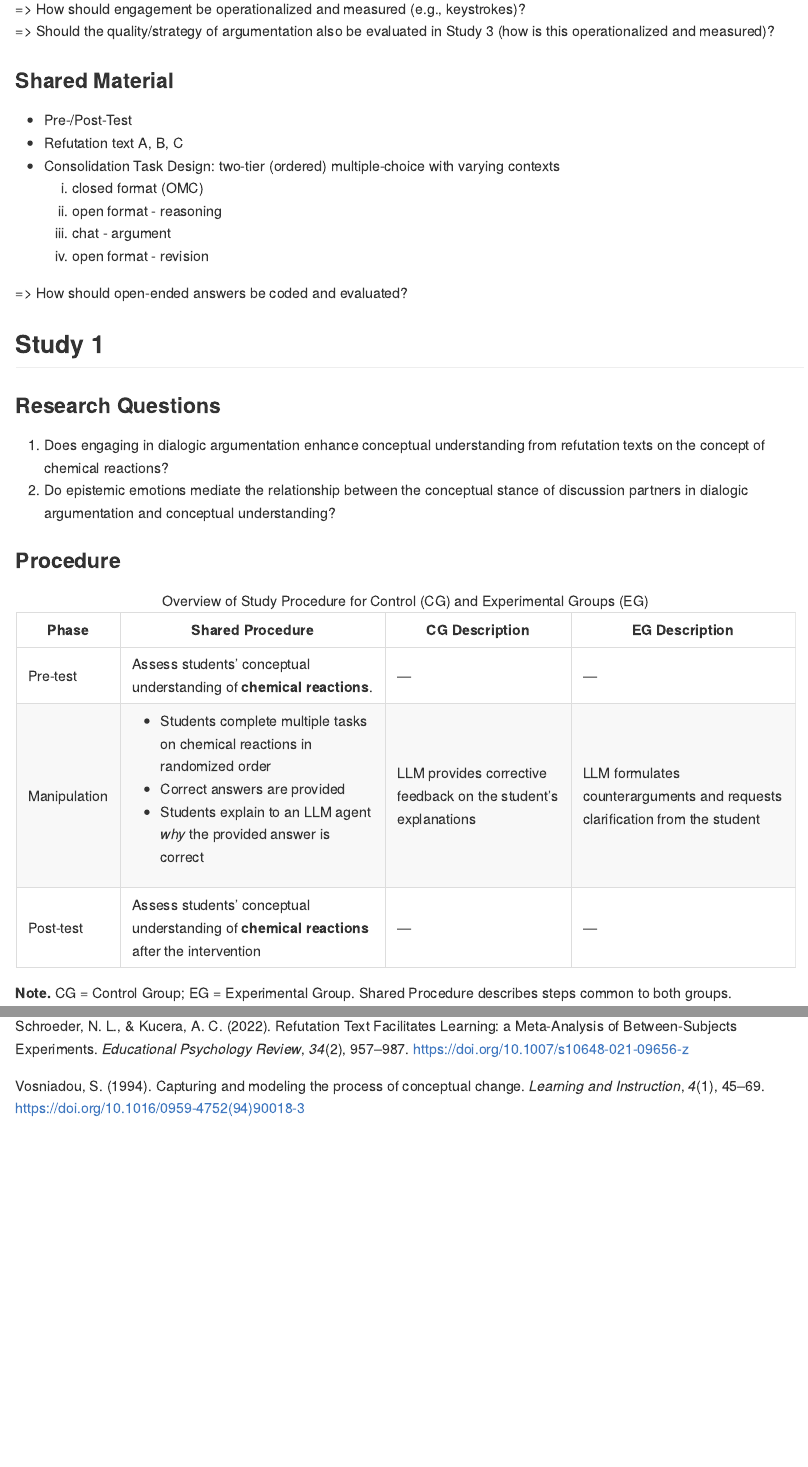
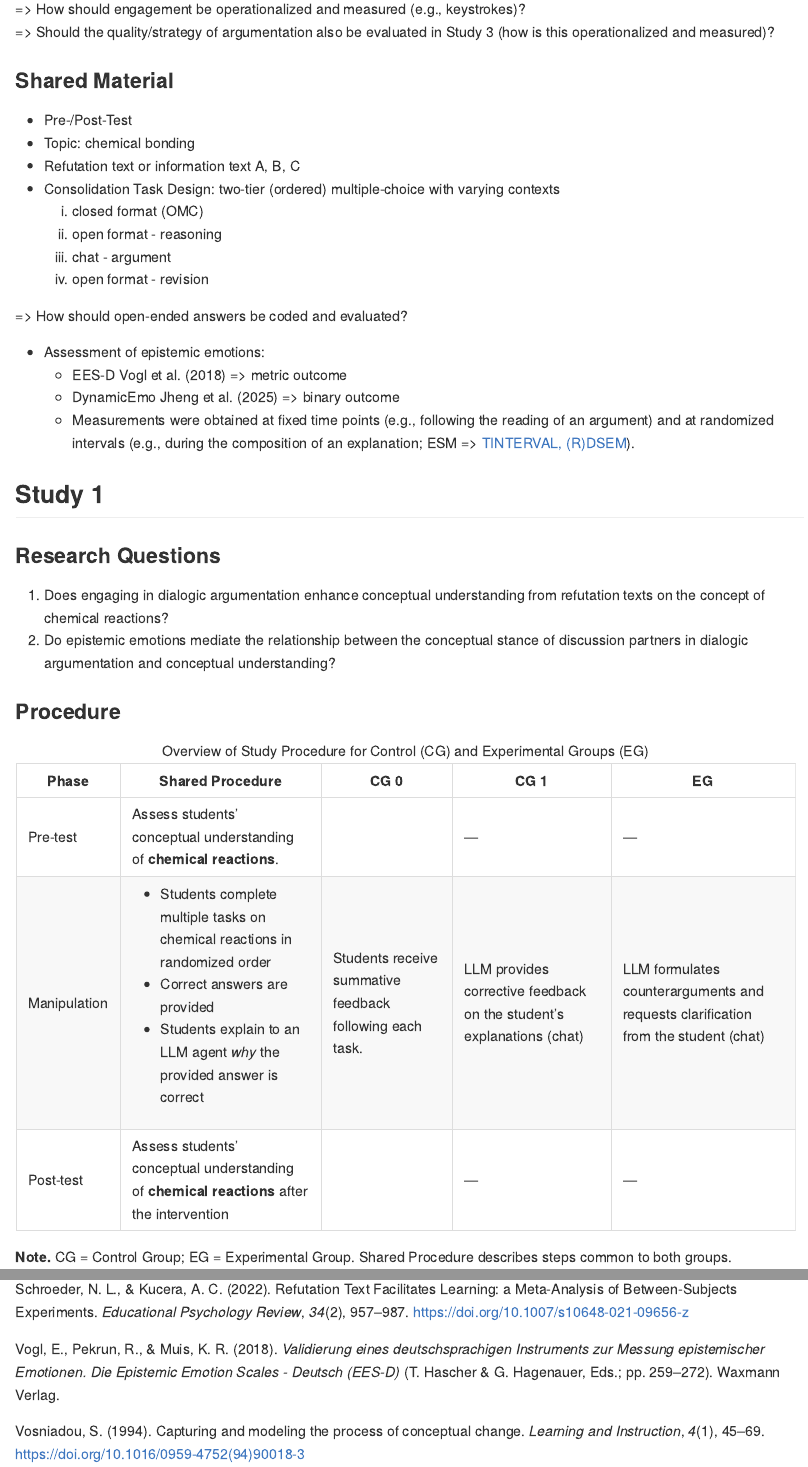
Before and after one commit to larshoeft/dfg-proposal, a Quarto document (README.qmd): the page in a window 1100 px wide, from 2740 px down before the commit and from 2820 px down after it, so that both start at the same text, and a second part further down, joined at a grey line. The pictures show the output file README.md that the author committed with the source, drawn offline in the style of GitHub.

Commit message:
Adds comments

````diff
--- a/README.qmd
+++ b/README.qmd
@@ -75,13 +81,14 @@ flowchart LR
     style M2 width:1px,height:1px,fill:#333
 ```
 
-=\> How should engagement be operationalized and measured (e.g., keystrokes)?\
+=\> How should engagement be operationalized and measured (e.g., keystrokes)? \
 =\> Should the quality/strategy of argumentation also be evaluated in Study 3 (how is this operationalized and measured)?
 
 ### Shared Material
 
 -   Pre-/Post-Test
--   Refutation text A, B, C
+-   Topic: chemical bonding
+-   Refutation text or information text A, B, C
 -   Consolidation Task Design: two-tier (ordered) multiple-choice with varying contexts
     1.  closed format (OMC)
     2.  open format - reasoning
@@ -89,6 +96,11 @@ flowchart LR
     4.  open format - revision
 
 =\> How should open-ended answers be coded and evaluated?
+
+-   Assessment of epistemic emotions:
+    -   EES-D @vogl2018 =\> metric outcome
+    -   DynamicEmo @jheng2025_investigating =\> binary outcome
+    -   Measurements were obtained at fixed time points (e.g., following the reading of an argument) and at randomized intervals (e.g., during the composition of an explanation; ESM =\> [TINTERVAL, (R)DSEM](http://www.statmodel.com/download/WT6.pdf)).
 
 ## Study 1
 
@@ -99,17 +111,17 @@ flowchart LR
 
 ### Procedure
 
-+--------------+--------------------------------------------------------------------------------------------+----------------------------------------------------------------+-----------------------------------------------------------------------------+
-| Phase        | Shared Procedure                                                                           | CG Description                                                 | EG Description                                                              |
-+==============+============================================================================================+================================================================+=============================================================================+
-| Pre-test     | Assess students' conceptual understanding of **chemical reactions**.                       | —                                                              | —                                                                           |
-+--------------+--------------------------------------------------------------------------------------------+----------------------------------------------------------------+-----------------------------------------------------------------------------+
-| Manipulation | -   Students complete multiple tasks on chemical reactions in randomized order             | LLM provides corrective feedback on the student's explanations | LLM formulates counterarguments and requests clarification from the student |
-|              | -   Correct answers are provided                                                           |                                                                |                                                                             |
-|              | -   Students explain to an LLM agent *why* the provided answer is correct                  |                                                                |                                                                             |
-+--------------+--------------------------------------------------------------------------------------------+----------------------------------------------------------------+-----------------------------------------------------------------------------+
-| Post-test    | Assess students' conceptual understanding of **chemical reactions** after the intervention | —                                                              | —                                                                           |
-+--------------+--------------------------------------------------------------------------------------------+----------------------------------------------------------------+-----------------------------------------------------------------------------+
++--------------+--------------------------------------------------------------------------------------------+----------------------------------------------------------+-----------------------------------------------------------------------+------------------------------------------------------------------------------------+
+| Phase        | Shared Procedure                                                                           | CG 0                                                     | CG 1                                                                  | EG                                                                                 |
++==============+============================================================================================+==========================================================+=======================================================================+====================================================================================+
+| Pre-test     | Assess students' conceptual understanding of **chemical reactions**.                       |                                                          | —                                                                     | —                                                                                  |
++--------------+--------------------------------------------------------------------------------------------+----------------------------------------------------------+-----------------------------------------------------------------------+------------------------------------------------------------------------------------+
+| Manipulation | -   Students complete multiple tasks on chemical reactions in randomized order             | Students receive summative feedback following each task. | LLM provides corrective feedback on the student's explanations (chat) | LLM formulates counterarguments and requests clarification from the student (chat) |
+|              | -   Correct answers are provided                                                           |                                                          |                                                                       |                                                                                    |
+|              | -   Students explain to an LLM agent *why* the provided answer is correct                  |                                                          |                                                                       |                                                                                    |
++--------------+--------------------------------------------------------------------------------------------+----------------------------------------------------------+-----------------------------------------------------------------------+------------------------------------------------------------------------------------+
+| Post-test    | Assess students' conceptual understanding of **chemical reactions** after the intervention |                                                          | —                                                                     | —                                                                                  |
++--------------+--------------------------------------------------------------------------------------------+----------------------------------------------------------+-----------------------------------------------------------------------+------------------------------------------------------------------------------------+
 
 : Overview of Study Procedure for Control (CG) and Experimental Groups (EG)
 
--- a/references.bib
+++ b/references.bib
@@ -194,3 +194,12 @@
 	url = {https://linkinghub.elsevier.com/retrieve/pii/0959475294900183},
 	langid = {en}
 }
+
+@inbook{vogl2018,
+	title = {Validierung eines deutschsprachigen Instruments zur Messung epistemischer Emotionen. Die Epistemic Emotion Scales - Deutsch (EES-D)},
+	author = {Vogl, Elisabeth and Pekrun, Reinhard and Muis, Krista R.},
+	editor = {Hascher, Tina and Hagenauer, Gerda},
+	year = {2018},
+	date = {2018},
+	publisher = {Waxmann Verlag},
+	pages = {259--272},
@@ -196,0 +214 @@
+	year = {2025},
@@ -196,0 +220,5 @@
+	number = {1},
+	doi = {10.1038/s41539-025-00324-3},
+	url = {https://www.nature.com/articles/s41539-025-00324-3},
+	langid = {en}
+}
````
Also changed, not shown: README.md, README.qmd (10 more changed lines), references.bib (13 more changed lines).
